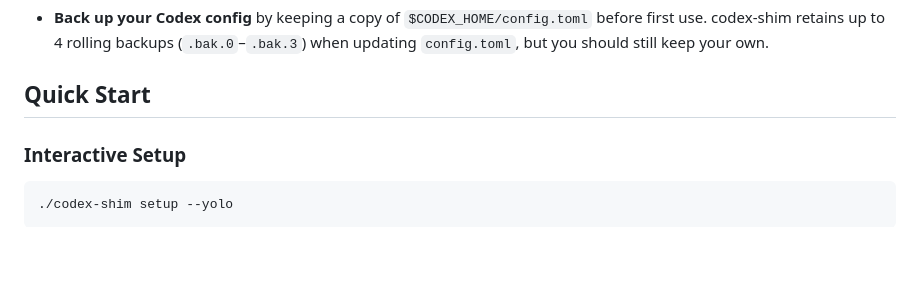
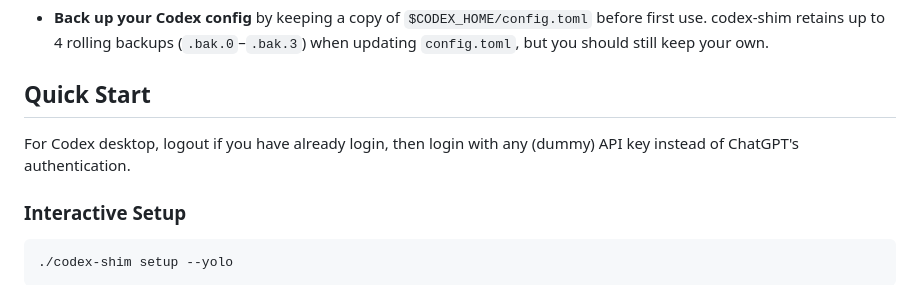
Before and after one commit to pige0n-ai/codex-shim, a Markdown page: README.md, the part around the change. GitHub-like rendering; blank space fills up the shorter version.

Commit message:
fix: supplement authentication bypass notes

```diff
--- a/README.md
+++ b/README.md
@@ -56,6 +56,9 @@ Linux `x86_64` (musl static), macOS `x86_64`/`aarch64`, Windows `x86_64`.
   keep your own.
 
 ## Quick Start
+
+For Codex desktop, logout if you have already login, then login with any (dummy)
+API key instead of ChatGPT's authentication.
 
 ### Interactive Setup
 
```
